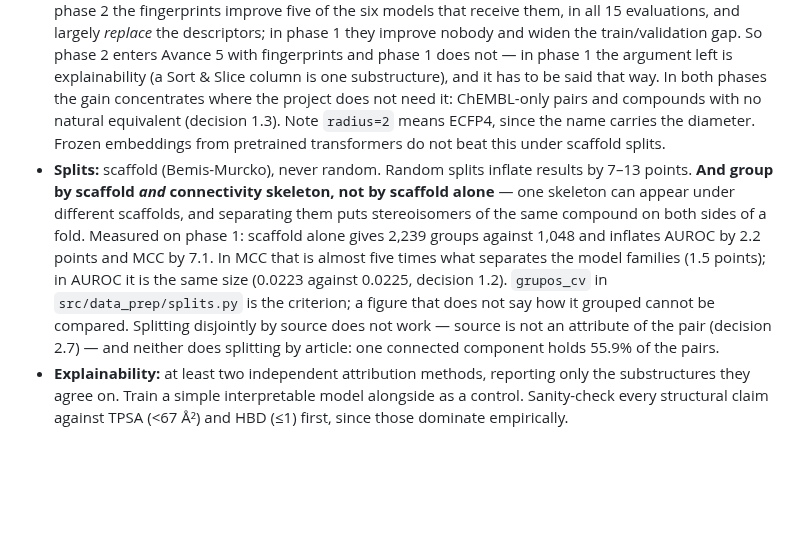
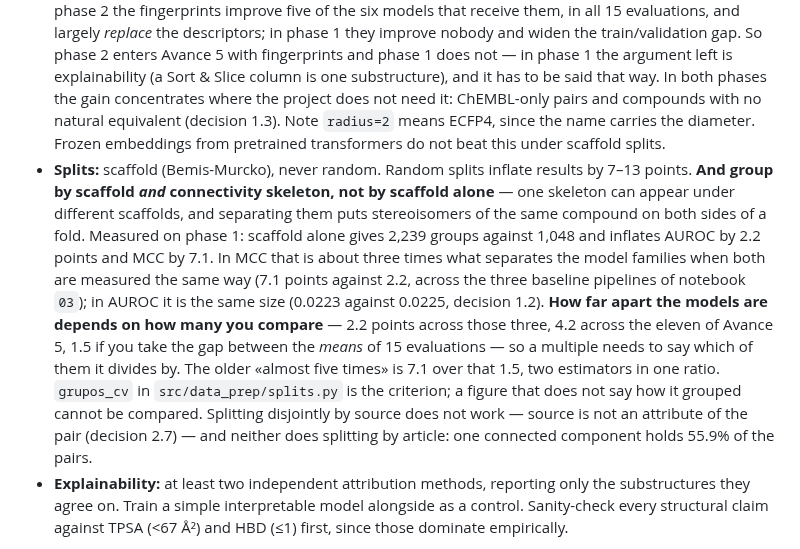
Before and after one commit to AntonioVazquezMartinez/Bioactive-AI, a Markdown page: CLAUDE.md, the part around the change. Rendered like a GitHub page; blank space fills up the shorter version.

```diff
--- a/CLAUDE.md
+++ b/CLAUDE.md
@@ -24,7 +24,7 @@ Quick reference. The full context of each one — what was discarded, what it co
 - **Data, stage 2:** the sponsor's SNC activity file (202,647 records from ChEMBL, NPASS and CMAUP), with the ChEMBL 37 SQLite dump as a fallback — not the REST API, which was returning HTTP 500 as of 2026-09-22. Labels on two axes, which are easy to confuse: **how to label** (next bullet) and **where to cut** (10 µM primary, 1 µM as a sensitivity analysis shown alongside; 10 µM is pChEMBL ≥ 5).
 - **Label all three sources with the same columns, not pChEMBL alone** — decided by the team on 17 October and still reversible, not ratified (decision 2.3). pChEMBL only exists for ChEMBL records, so labelling by it silently drops all 15,293 NPASS and CMAUP rows — the natural products this project exists to prioritize. The sponsor's dictionary (section 5) gives informed, homogeneous columns for the three sources; text-declared inactives are not used, and pairs with conflicting evidence are marked. **What is stored is the potency interval, not a label** (decision 2.10): the binary label at 10 µM or 1 µM is derived from it, so changing the cut or moving to regression (2.9) rebuilds nothing. **Report every metric by provenance**: a model that only sees where a compound came from already reaches 65% of the MCC of the chemistry, and on pairs that only NPASS has the AUROC drops from 0.83 to 0.57 (2.3).
 - **Features:** RDKit 2D descriptors (217 in current RDKit) plus Morgan/ECFP4, 2048 bits, via `rdFingerprintGenerator` — not the deprecated `GetMorganFingerprintAsBitVect`. The models of Avances 3, 4 and 4b use descriptors only; notebooks `04c` (phase 2) and `03c` (phase 1) measured what the Sort & Slice fingerprints add, with the vocabulary relearned inside each fold (see `src/features/huellas.py`). **The answer differs by phase, so don't carry one into the other:** in phase 2 the fingerprints improve five of the six models that receive them, in all 15 evaluations, and largely *replace* the descriptors; in phase 1 they improve nobody and widen the train/validation gap. So phase 2 enters Avance 5 with fingerprints and phase 1 does not — in phase 1 the argument left is explainability (a Sort & Slice column is one substructure), and it has to be said that way. In both phases the gain concentrates where the project does not need it: ChEMBL-only pairs and compounds with no natural equivalent (decision 1.3). Note `radius=2` means ECFP4, since the name carries the diameter. Frozen embeddings from pretrained transformers do not beat this under scaffold splits.
-- **Splits:** scaffold (Bemis-Murcko), never random. Random splits inflate results by 7–13 points. **And group by scaffold *and* connectivity skeleton, not by scaffold alone** — one skeleton can appear under different scaffolds, and separating them puts stereoisomers of the same compound on both sides of a fold. Measured on phase 1: scaffold alone gives 2,239 groups against 1,048 and inflates AUROC by 2.2 points and MCC by 7.1. In MCC that is almost five times what separates the model families (1.5 points); in AUROC it is the same size (0.0223 against 0.0225, decision 1.2). `grupos_cv` in `src/data_prep/splits.py` is the criterion; a figure that does not say how it grouped cannot be compared. Splitting disjointly by source does not work — source is not an attribute of the pair (decision 2.7) — and neither does splitting by article: one connected component holds 55.9% of the pairs.
+- **Splits:** scaffold (Bemis-Murcko), never random. Random splits inflate results by 7–13 points. **And group by scaffold *and* connectivity skeleton, not by scaffold alone** — one skeleton can appear under different scaffolds, and separating them puts stereoisomers of the same compound on both sides of a fold. Measured on phase 1: scaffold alone gives 2,239 groups against 1,048 and inflates AUROC by 2.2 points and MCC by 7.1. In MCC that is about three times what separates the model families when both are measured the same way (7.1 points against 2.2, across the three baseline pipelines of notebook `03`); in AUROC it is the same size (0.0223 against 0.0225, decision 1.2). **How far apart the models are depends on how many you compare** — 2.2 points across those three, 4.2 across the eleven of Avance 5, 1.5 if you take the gap between the *means* of 15 evaluations — so a multiple needs to say which of them it divides by. The older «almost five times» is 7.1 over that 1.5, two estimators in one ratio. `grupos_cv` in `src/data_prep/splits.py` is the criterion; a figure that does not say how it grouped cannot be compared. Splitting disjointly by source does not work — source is not an attribute of the pair (decision 2.7) — and neither does splitting by article: one connected component holds 55.9% of the pairs.
 - **Explainability:** at least two independent attribution methods, reporting only the substructures they agree on. Train a simple interpretable model alongside as a control. Sanity-check every structural claim against TPSA (<67 Å²) and HBD (≤1) first, since those dominate empirically.
 
 Do not cite published BBBP performance numbers as a target — the same dataset yields Random Forest baselines anywhere from 0.681 to 0.7194 depending on who reports it. Run the baseline in-house.
```
Also changed, not shown: docs/decisiones.md (+1 -1 lines).
